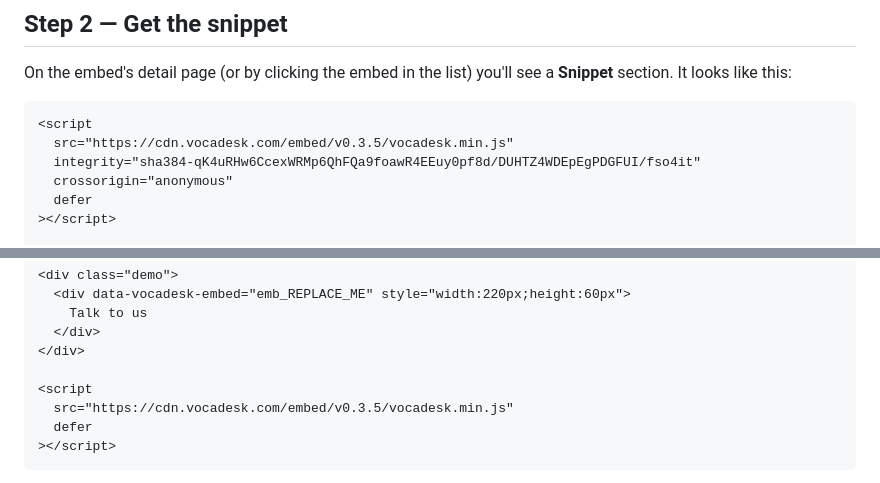
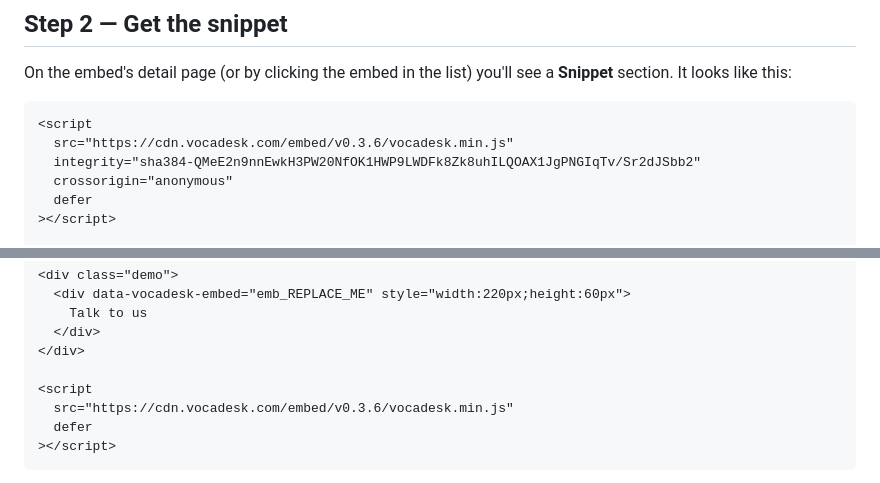
Before and after one commit to Vocadesk/embed-sdk, a Markdown page: USER_GUIDE.md, 2 parts joined by grey strips. Rendered like a GitHub page.

````diff
--- a/USER_GUIDE.md
+++ b/USER_GUIDE.md
@@ -46,8 +46,8 @@ On the embed's detail page (or by clicking the embed in the list) you'll see a *
 
 ```html
 <script
-  src="https://cdn.vocadesk.com/embed/v0.3.5/vocadesk.min.js"
-  integrity="sha384-qK4uRHw6CcexWRMp6QhFQa9foawR4EEuy0pf8d/DUHTZ4WDEpEgPDGFUI/fso4it"
+  src="https://cdn.vocadesk.com/embed/v0.3.6/vocadesk.min.js"
+  integrity="sha384-QMeE2n9nnEwkH3PW20NfOK1HWP9LWDFk8Zk8uhILQOAX1JgPNGIqTv/Sr2dJSbb2"
   crossorigin="anonymous"
   defer
 ></script>
@@ -179,7 +179,7 @@ If you have your own static-html test setup (or you save this as `test.html` on
 </div>
 
 <script
-  src="https://cdn.vocadesk.com/embed/v0.3.5/vocadesk.min.js"
+  src="https://cdn.vocadesk.com/embed/v0.3.6/vocadesk.min.js"
   defer
 ></script>
 ```
````
Also changed, not shown: README.md (+2 -2 lines), USER_GUIDE_FUTURE.md (+3 -3 lines).
